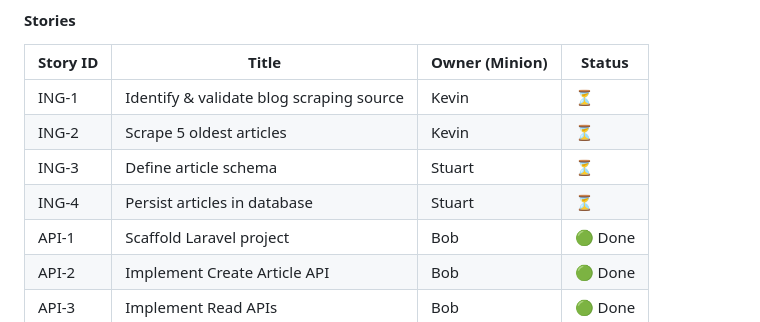
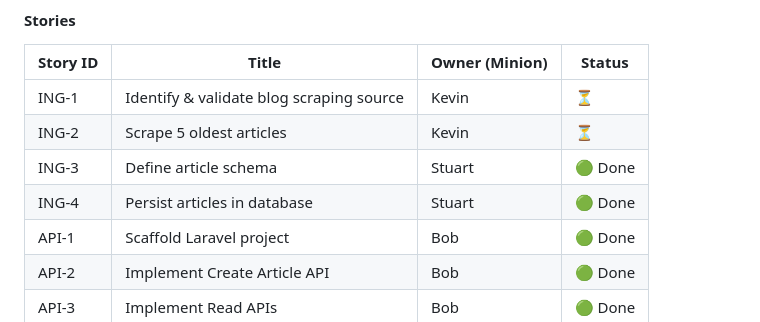
Before and after one commit to dev-code0101/content-inc, a Markdown page: README.md, the part around the change. GitHub-like rendering.

```diff
--- a/README.md
+++ b/README.md
@@ -32,8 +32,8 @@ This initiative is managed as a **multi-epic, multi-stream program** with clearl
 | -------- | ---------------------------------------- | -------------- | -------------- |
 | ING-1    | Identify & validate blog scraping source | Kevin          | ⏳        |
 | ING-2    | Scrape 5 oldest articles                 | Kevin          | ⏳        |
-| ING-3    | Define article schema                    | Stuart         | ⏳        |
-| ING-4    | Persist articles in database             | Stuart         | ⏳        |
+| ING-3    | Define article schema                    | Stuart         | 🟢 Done        |
+| ING-4    | Persist articles in database             | Stuart         | 🟢 Done        |
 | API-1    | Scaffold Laravel project                 | Bob            | 🟢 Done        |
 | API-2    | Implement Create Article API             | Bob            | 🟢 Done |
 | API-3    | Implement Read APIs                      | Bob            | 🟢 Done              |
```
